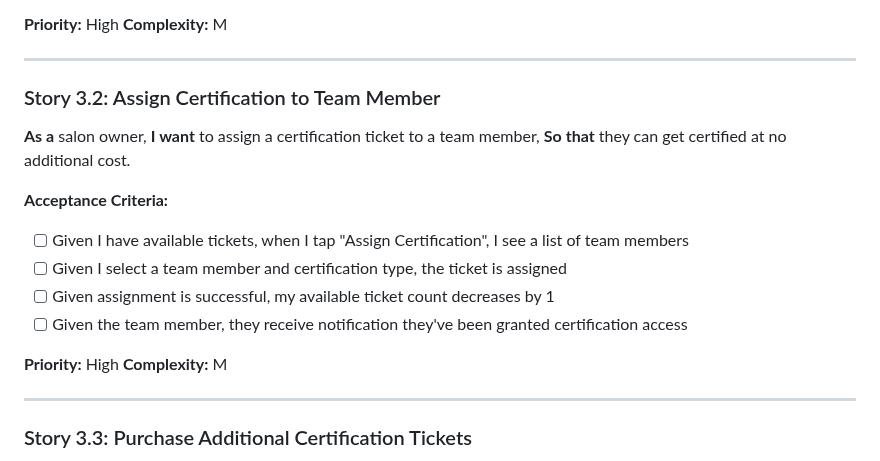
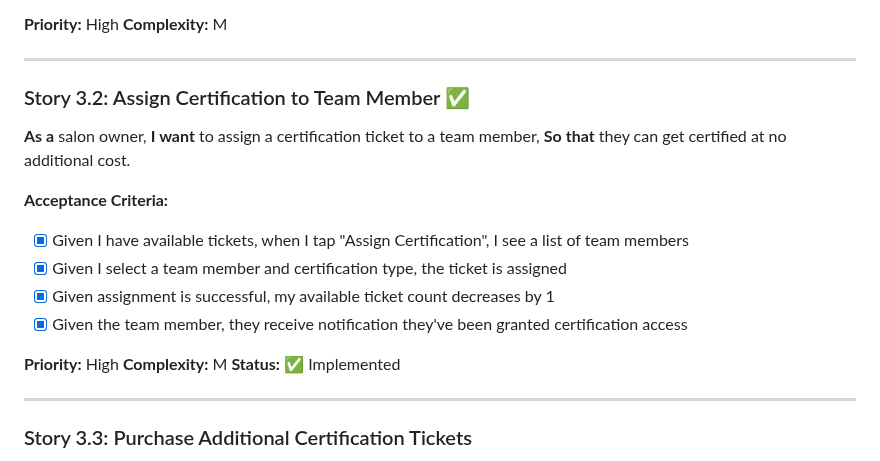
Before and after one commit to FoxTrove/bob-university, a Markdown page: STORIES.md, the part around the change. Rendered like a GitHub page.

Commit message:
chore: Complete 'Implement assign ticket to team member flow' task

```diff
--- a/STORIES.md
+++ b/STORIES.md
@@ -125,19 +125,20 @@
 
 ---
 
-### Story 3.2: Assign Certification to Team Member
+### Story 3.2: Assign Certification to Team Member ✅
 **As a** salon owner,
 **I want** to assign a certification ticket to a team member,
 **So that** they can get certified at no additional cost.
 
 **Acceptance Criteria:**
-- [ ] Given I have available tickets, when I tap "Assign Certification", I see a list of team members
-- [ ] Given I select a team member and certification type, the ticket is assigned
-- [ ] Given assignment is successful, my available ticket count decreases by 1
-- [ ] Given the team member, they receive notification they've been granted certification access
+- [x] Given I have available tickets, when I tap "Assign Certification", I see a list of team members
+- [x] Given I select a team member and certification type, the ticket is assigned
+- [x] Given assignment is successful, my available ticket count decreases by 1
+- [x] Given the team member, they receive notification they've been granted certification access
 
 **Priority:** High
 **Complexity:** M
+**Status:** ✅ Implemented
 
 ---
 
```
Also changed, not shown: TASKS.md (+1 -1 lines).
